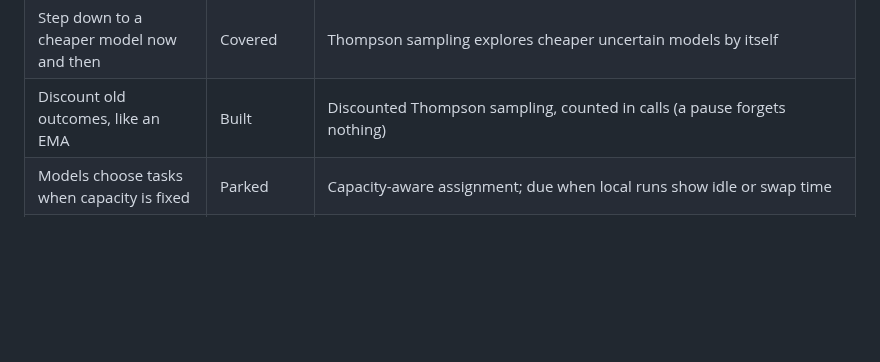
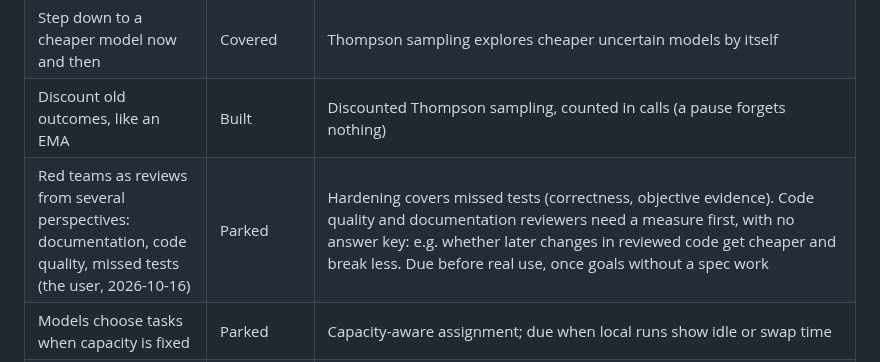
Before and after one commit to andreasatle/agentswarm, a Markdown page: docs/BACKLOG.md, the part around the change. Rendered like a GitHub page; blank space fills up the shorter version.

Commit message:
Backlog: perspective reviewers (code quality, documentation), parked until they can be measured
Co-Authored-By: Claude Opus 5.5 <noreply@anthropic.com>

```diff
--- a/docs/BACKLOG.md
+++ b/docs/BACKLOG.md
@@ -37,6 +37,7 @@ Kept current by Claude (COLLABORATION.md): every idea the user raised, and what
 | Reject "too good" solutions to avoid overspending | Dropped | Throwing away correct work costs more; overspending is handled where the model is chosen (routing, cheapest first) |
 | Step down to a cheaper model now and then | Covered | Thompson sampling explores cheaper uncertain models by itself |
 | Discount old outcomes, like an EMA | Built | Discounted Thompson sampling, counted in calls (a pause forgets nothing) |
+| Red teams as reviews from several perspectives: documentation, code quality, missed tests (the user, 2026-10-16) | Parked | Hardening covers missed tests (correctness, objective evidence). Code quality and documentation reviewers need a measure first, with no answer key: e.g. whether later changes in reviewed code get cheaper and break less. Due before real use, once goals without a spec work |
 | Models choose tasks when capacity is fixed | Parked | Capacity-aware assignment; due when local runs show idle or swap time |
 | A bigger local machine (150-200 GB) | Parked | Probe the open models it would run through an API first, then decide |
 | Qwen's size ladder as the model axis | Adopted | Stage 4's competitiveness study (ROADMAP.md) |
```
